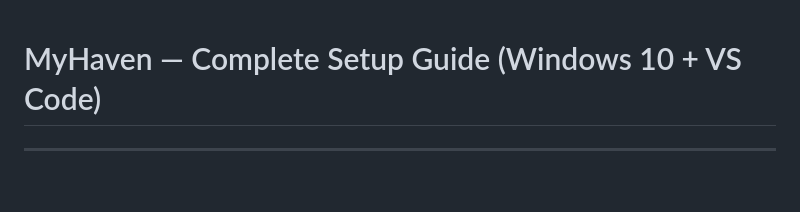
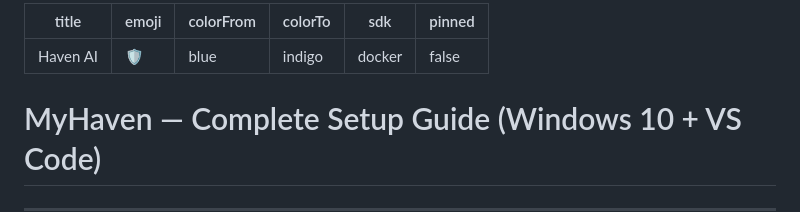
Before and after one commit to munjalsharma/haven-code, a Markdown page: README.md, the part around the change. Drawn GitHub-style; blank space fills up the shorter version.

Commit message:
Fixed missing metadata in README for Hugging Face

```diff
--- a/README.md
+++ b/README.md
@@ -1,3 +1,12 @@
+---
+title: Haven AI
+emoji: 🛡️
+colorFrom: blue
+colorTo: indigo
+sdk: docker
+pinned: false
+---
+
 # MyHaven — Complete Setup Guide (Windows 10 + VS Code)
 
 ---
```
